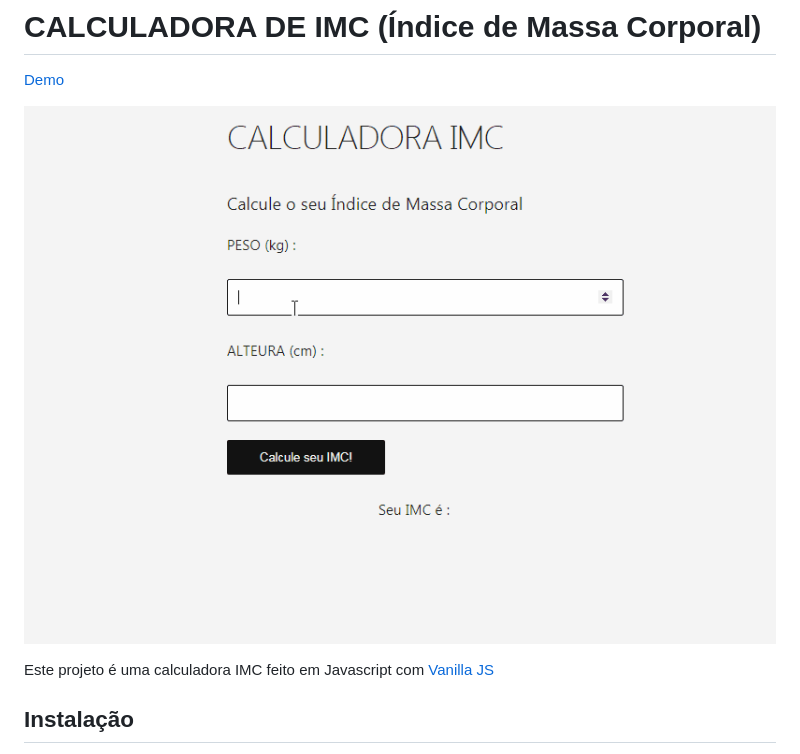
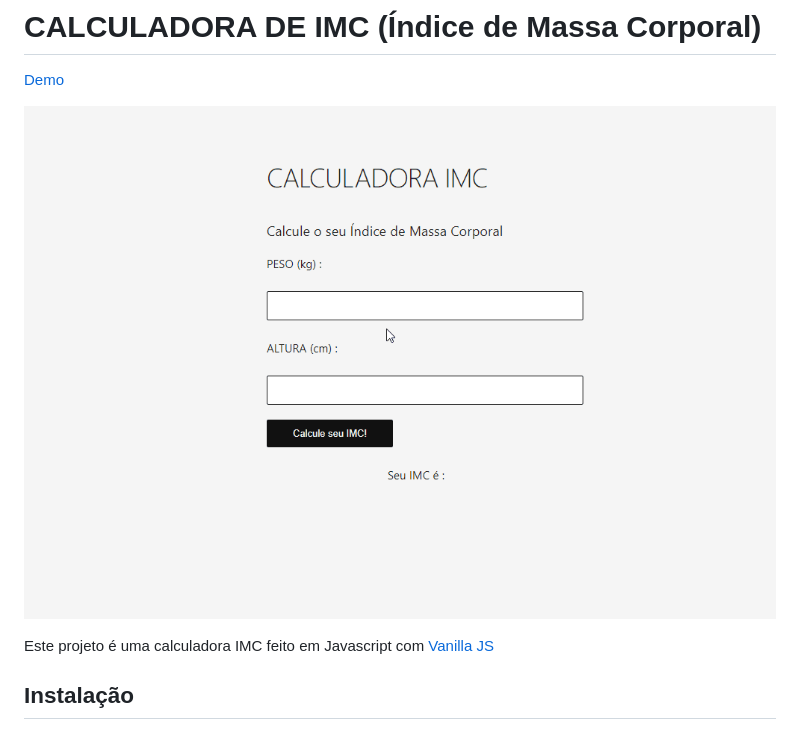
Before and after one commit to felipemotabr/calculadora-imc, a Markdown page: README.md, the part around the change. Rendered like a GitHub page; pictures changed too: calculadora-imc.gif (deleted), screen.gif (added).

```diff
--- a/README.md
+++ b/README.md
@@ -2,7 +2,7 @@
 
 [Demo](https://felipemotabr.github.io/calculadora-imc/)
 
-![Demo](https://raw.githubusercontent.com/felipemotabr/calculadora-imc/master/calculadora-imc.gif)
+![Demo](https://raw.githubusercontent.com/felipemotabr/calculadora-imc/master/screen.gif)
 
 Este projeto é uma calculadora IMC feito em Javascript com [Vanilla JS](http://vanilla-js.com)
 
```
Also changed, not shown: 2 other files.
